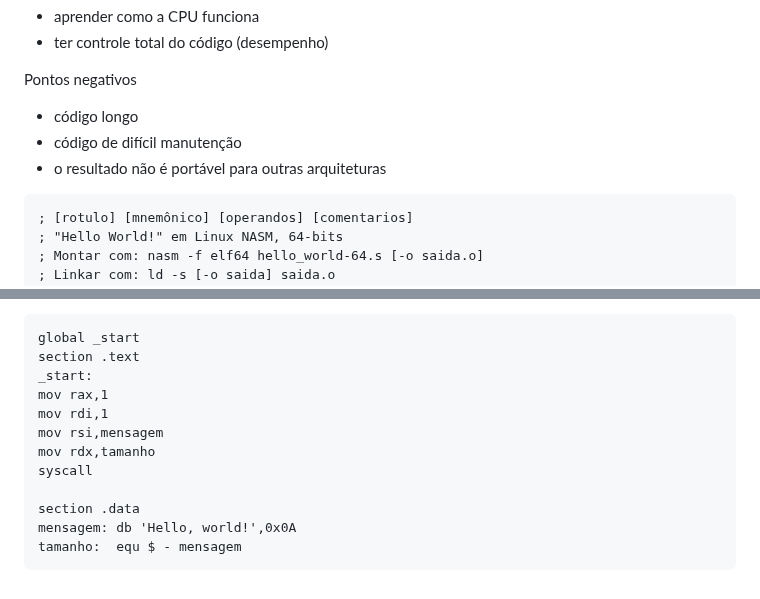
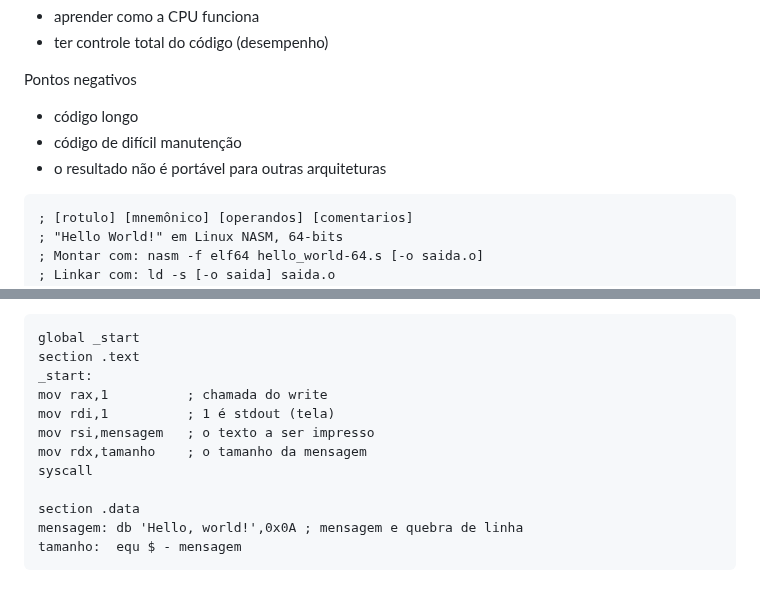
Before and after one commit to haruo-gabriel/notas, a Markdown page: mac0216.md, 2 parts joined by grey strips. Rendered like a GitHub page.

Commit message:
Aug 16, 2023, 2:48 PM

````diff
--- a/mac0216.md
+++ b/mac0216.md
@@ -140,7 +140,7 @@ Pontos negativos
 - código de difícil manutenção
 - o resultado não é portável para outras arquiteturas
 
-```assembly
+```nasm
 ; [rotulo] [mnemônico] [operandos] [comentarios]
 ; "Hello World!" em Linux NASM, 64-bits
 ; Montar com: nasm -f elf64 hello_world-64.s [-o saida.o]
@@ -187,13 +187,13 @@ tamanho:  equ $ - mensagem           ; tamanho da mensagem
 global _start
 section .text
 _start:
-mov rax,1
-mov rdi,1
-mov rsi,mensagem
-mov rdx,tamanho
+mov rax,1          ; chamada do write
+mov rdi,1          ; 1 é stdout (tela)
+mov rsi,mensagem   ; o texto a ser impresso
+mov rdx,tamanho    ; o tamanho da mensagem
 syscall
 
 section .data
-mensagem: db 'Hello, world!',0x0A
+mensagem: db 'Hello, world!',0x0A ; mensagem e quebra de linha
 tamanho:  equ $ - mensagem
 ```
````
